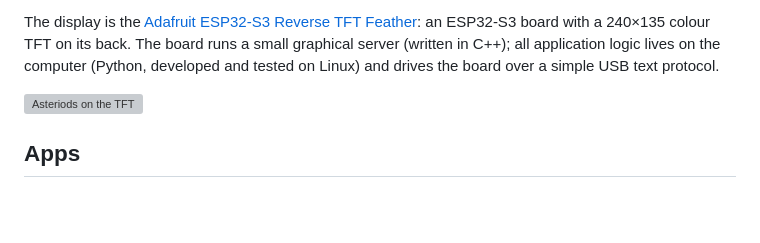
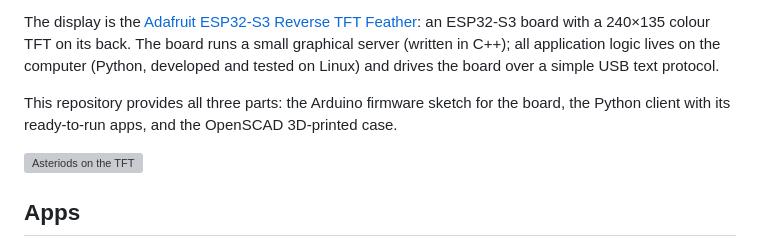
Before and after one commit to pbauermeister/arduino-esp32-tft-terminal, a Markdown page: README.md, the part around the change. GitHub-like rendering; blank space fills up the shorter version; grey boxes are pictures that could not be loaded.

Commit message:
README: add intro paragraph naming the three parts (firmware, client, case)
Authored-By: Claude Opus 4.8 (1M context) <noreply@anthropic.com>

```diff
--- a/README.md
+++ b/README.md
@@ -13,6 +13,10 @@ an ESP32-S3 board with a 240×135 colour TFT on its back. The board runs a
 small graphical server (written in C++); all application logic lives on the computer (Python,
 developed and tested on Linux) and drives the board over a simple USB text
 protocol.
+
+This repository provides all three parts: the Arduino firmware sketch for the
+board, the Python client with its ready-to-run apps, and the OpenSCAD
+3D-printed case.
 
 ![Asteriods on the TFT](https://raw.githubusercontent.com/pbauermeister/arduino-esp32-tft-terminal/main/media/20240525_133408-thumb.png "Asteriods running on the gadget")
 
```
